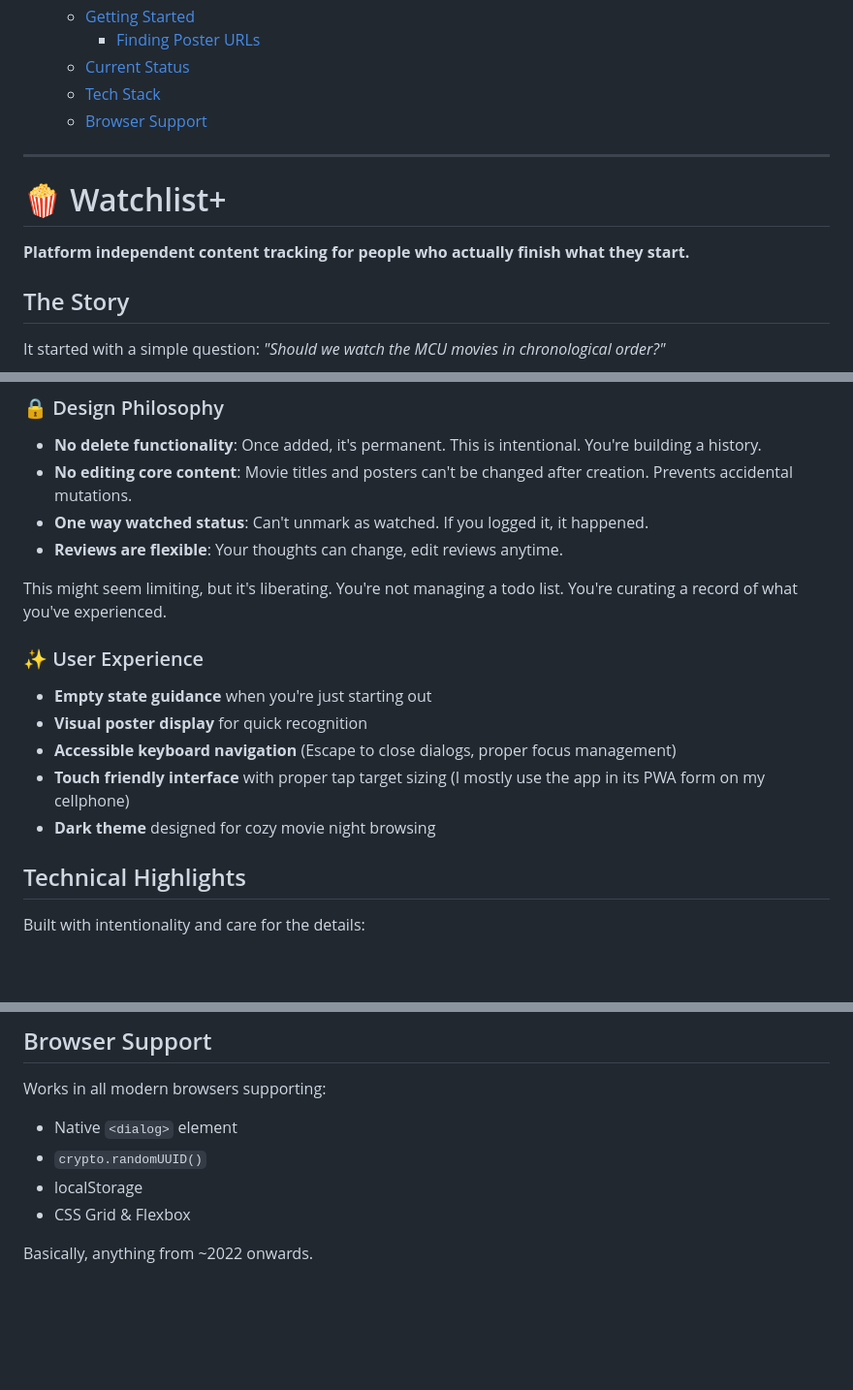
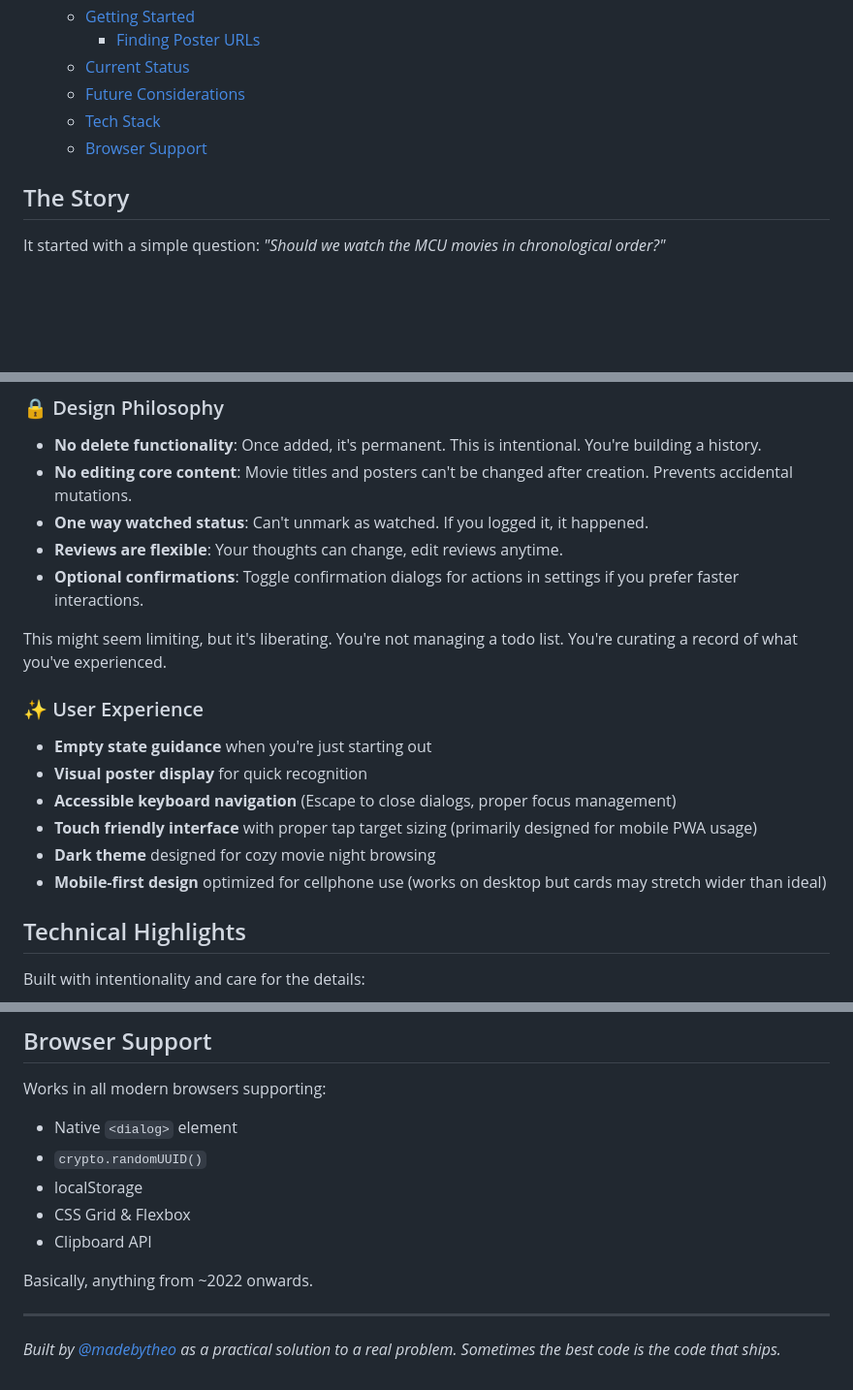
Before and after one commit to madebytheo/WatchlistPlus, a Markdown page: README.md, 3 parts joined by grey strips. Shown at 97% size. Drawn GitHub-style; blank space fills up the shorter version.

```diff
--- a/README.md
+++ b/README.md
@@ -17,14 +21,9 @@
   - [Getting Started](#getting-started)
     - [Finding Poster URLs](#finding-poster-urls)
   - [Current Status](#current-status)
+  - [Future Considerations](#future-considerations)
   - [Tech Stack](#tech-stack)
   - [Browser Support](#browser-support)
-
----
-
-# 🍿 Watchlist+
-
-**Platform independent content tracking for people who actually finish what they start.**
 
 ## The Story
 
@@ -75,6 +74,7 @@ Enter the sharing feature: export your watchlist as JSON, send it to anyone, the
 - **No editing core content**: Movie titles and posters can't be changed after creation. Prevents accidental mutations.
 - **One way watched status**: Can't unmark as watched. If you logged it, it happened.
 - **Reviews are flexible**: Your thoughts can change, edit reviews anytime.
+- **Optional confirmations**: Toggle confirmation dialogs for actions in settings if you prefer faster interactions.
 
 This might seem limiting, but it's liberating. You're not managing a todo list. You're curating a record of what you've experienced.
 
@@ -83,8 +83,9 @@ This might seem limiting, but it's liberating. You're not managing a todo list.
 - **Empty state guidance** when you're just starting out
 - **Visual poster display** for quick recognition
 - **Accessible keyboard navigation** (Escape to close dialogs, proper focus management)
-- **Touch friendly interface** with proper tap target sizing (I mostly use the app in its PWA form on my cellphone)
+- **Touch friendly interface** with proper tap target sizing (primarily designed for mobile PWA usage)
 - **Dark theme** designed for cozy movie night browsing
+- **Mobile-first design** optimized for cellphone use (works on desktop but cards may stretch wider than ideal)
 
 ## Technical Highlights
 
@@ -160,5 +190,10 @@ Works in all modern browsers supporting:
 - `crypto.randomUUID()`
 - localStorage
 - CSS Grid & Flexbox
+- Clipboard API
 
 Basically, anything from ~2022 onwards.
+
+---
+
+_Built by [@madebytheo](https://github.com/madebytheo) as a practical solution to a real problem. Sometimes the best code is the code that ships._
```
Also changed, not shown: other parts of README.md (+40 -7 lines).
